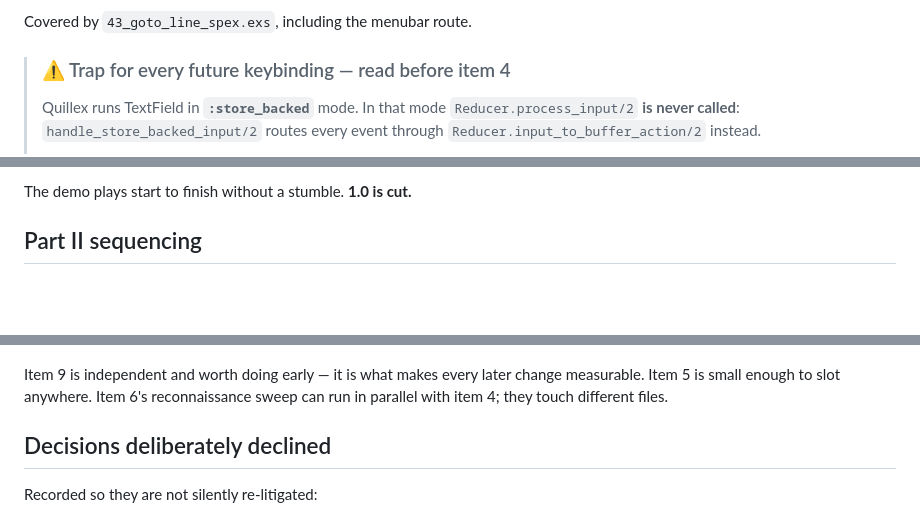
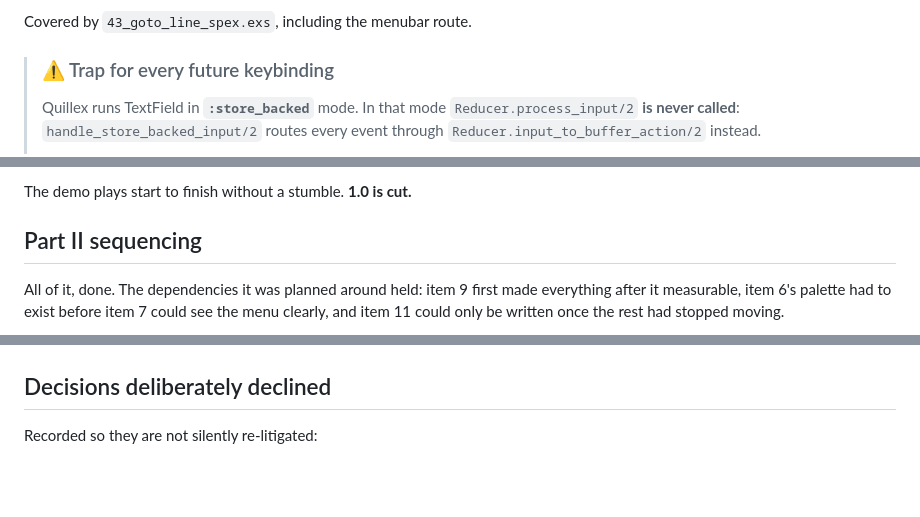
Before and after one commit to JediLuke/quillex, a Markdown page: docs/ROADMAP_1.0.md, 3 parts joined by grey strips. Rendered like a GitHub page; blank space fills up the shorter version.

````diff
--- a/docs/ROADMAP_1.0.md
+++ b/docs/ROADMAP_1.0.md
@@ -416,7 +416,7 @@ no working behaviour was lost.
 
 Covered by `43_goto_line_spex.exs`, including the menubar route.
 
-> ### ⚠️ Trap for every future keybinding — read before item 4
+> ### ⚠️ Trap for every future keybinding
 >
 > Quillex runs TextField in **`:store_backed`** mode. In that mode
 > `Reducer.process_input/2` **is never called**: `handle_store_backed_input/2`
@@ -707,6 +707,11 @@ The demo plays start to finish without a stumble. **1.0 is cut.**
 
 ## Part II sequencing
 
+All of it, done. The dependencies it was planned around held: item 9 first made
+everything after it measurable, item 6's palette had to exist before item 7
+could see the menu clearly, and item 11 could only be written once the rest had
+stopped moving.
+
 ```mermaid
 flowchart TB
     S5["5. Go to Line ✅"]
@@ -720,8 +725,4 @@ flowchart TB
 ```
-
-Item 9 is independent and worth doing early — it is what makes every later
-change measurable. Item 5 is small enough to slot anywhere. Item 6's
-reconnaissance sweep can run in parallel with item 4; they touch different files.
 
 ## Decisions deliberately declined
 
````
Also changed, not shown: other parts of docs/ROADMAP_1.0.md (+5 -5 lines).
